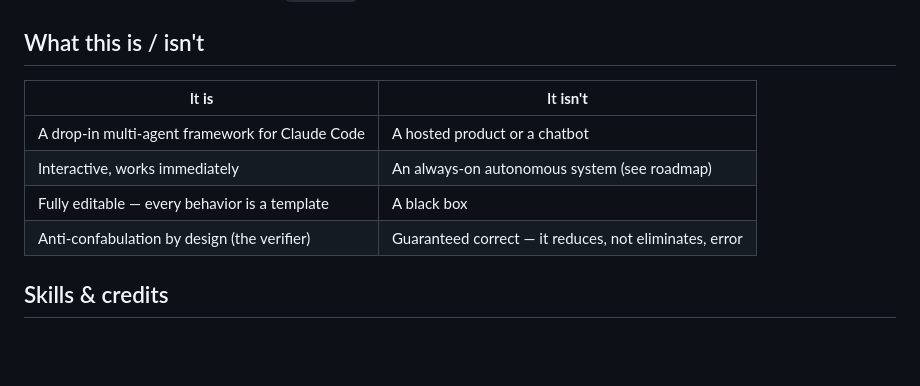
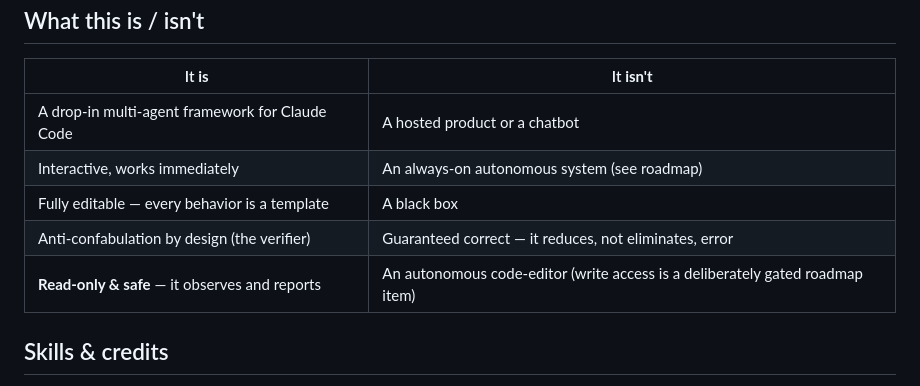
Before and after one commit to Khizerhussain02/donna-os, a Markdown page: README.md, the part around the change. GitHub-like rendering; blank space fills up the shorter version.

Commit message:
docs: state read-only-by-design safety model + gated write-access roadmap

```diff
--- a/README.md
+++ b/README.md
@@ -96,6 +96,7 @@ Each specialist is a self-contained `.claude/agents/*.md` file (its role, tools,
 | Interactive, works immediately | An always-on autonomous system (see roadmap) |
 | Fully editable — every behavior is a template | A black box |
 | Anti-confabulation by design (the verifier) | Guaranteed correct — it reduces, not eliminates, error |
+| **Read-only & safe** — it observes and reports | An autonomous code-editor (write access is a deliberately gated roadmap item) |
 
 ## Skills & credits
 
```
Also changed, not shown: docs/ARCHITECTURE.md (+13 -1 lines).
